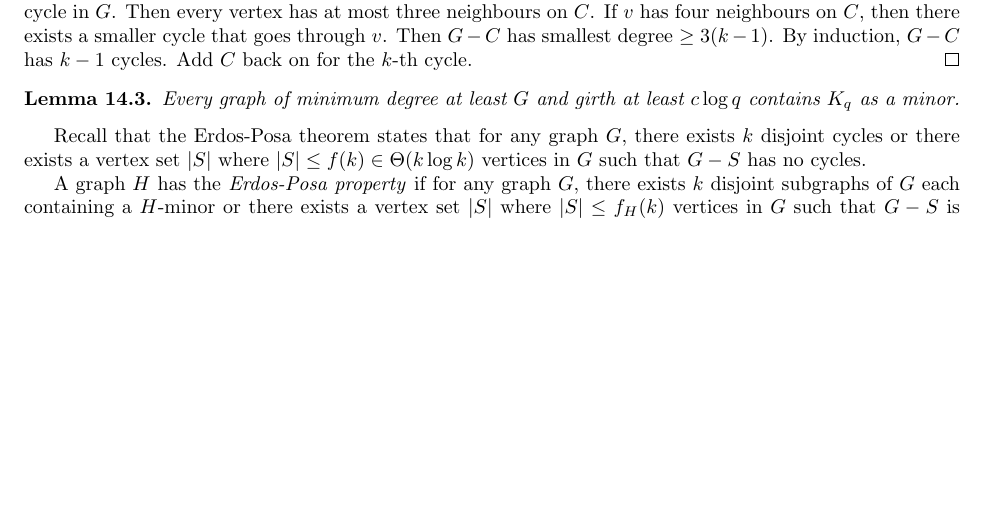
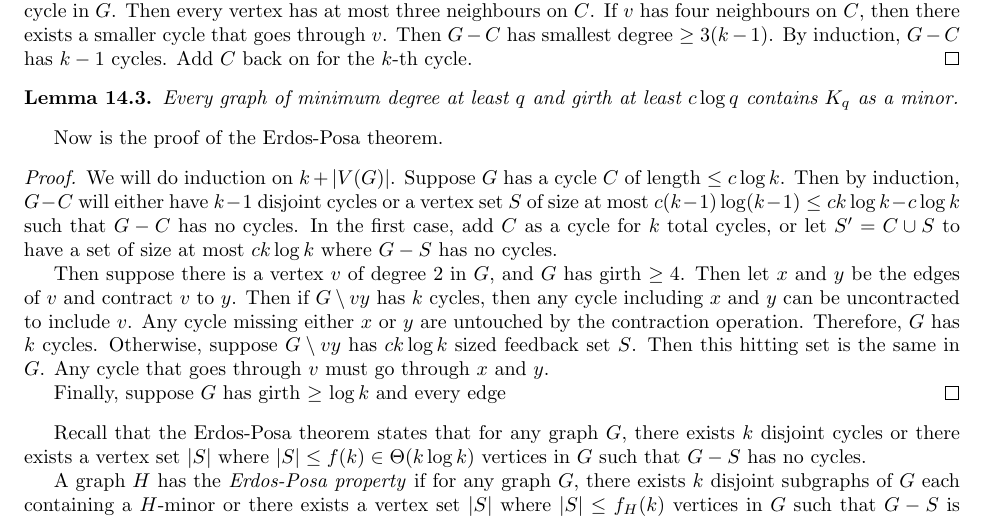
Before and after one commit to ErickLuu/Honours-Project-Notes, a LaTeX document (Notes/Structural Graph Theory/structural graph theory notes/Structural Graph Theory notes.tex): part of page 19 of 20, cut so that both start at the same text, the shorter picture padded with empty space. Compiled offline with pdfLaTeX.

Commit message:
Adding more to Erdos-Posa

```diff
--- a/Notes/Structural Graph Theory/structural graph theory notes/Structural Graph Theory notes.tex
+++ b/Notes/Structural Graph Theory/structural graph theory notes/Structural Graph Theory notes.tex
@@ -853,10 +853,17 @@ We prove some small lemmas that build to the Erdos-Posa theorem.
 \end{proof}
 
 \begin{lemma}
-	Every graph of minimum degree at least $G$ and girth at least $c \log q$ contains $K_q$ as a minor.
+	Every graph of minimum degree at least $q$ and girth at least $c \log q$ contains $K_q$ as a minor.
 \end{lemma}
 
+Now is the proof of the Erdos-Posa theorem.
+\begin{proof}
+	We will do induction on $k + |V(G)|$. Suppose $G$ has a cycle $C$ of length $\leq c \log k$. Then by induction, $G - C$ will either have $k - 1$ disjoint cycles or a vertex set $S$ of size at most $c (k - 1) \log (k-1) \leq c k \log k -  c \log k$ such that $G - C$ has no cycles. In the first case, add $C$ as a cycle for $k$ total cycles, or let $S' = C \cup S$ to have a set of size at most $c k \log k$ where $G - S$ has no cycles.
 
+	Then suppose there is a vertex $v$ of degree $2$ in $G$, and $G$ has girth $\geq 4$. Then let $x$ and $y$ be the edges of $v$ and contract $v$ to $y$. Then if $G \setminus vy$ has $k$ cycles, then any cycle including $x$ and $y$ can be uncontracted to include $v$. Any cycle missing either $x$ or $y$ are untouched by the contraction operation. Therefore, $G$ has $k$ cycles. Otherwise, suppose $G \setminus vy$ has $c k \log k$ sized feedback set $S$. Then this hitting set is the same in $G$. Any cycle that goes through $v$ must go through $x$ and $y$.
+
+	Finally, suppose $G$ has girth $\geq$ $\log k$ and every edge
+\end{proof}
 
 Recall that the Erdos-Posa theorem states that for any graph $G$, there exists $k$ disjoint cycles or there exists a vertex set $|S|$ where  $|S| \leq f(k) \in \Theta(k \log k)$ vertices in $G$ such that $G - S$ has no cycles.
 
```
